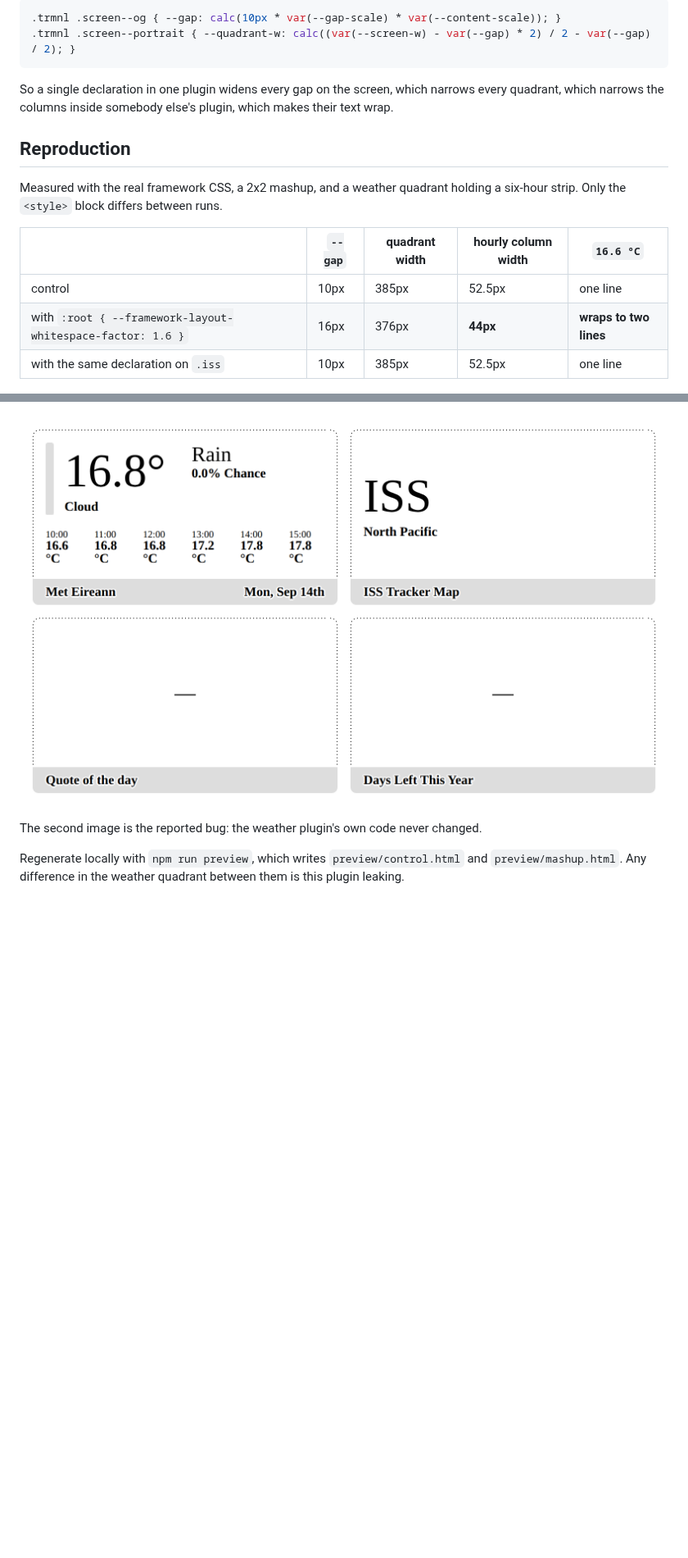
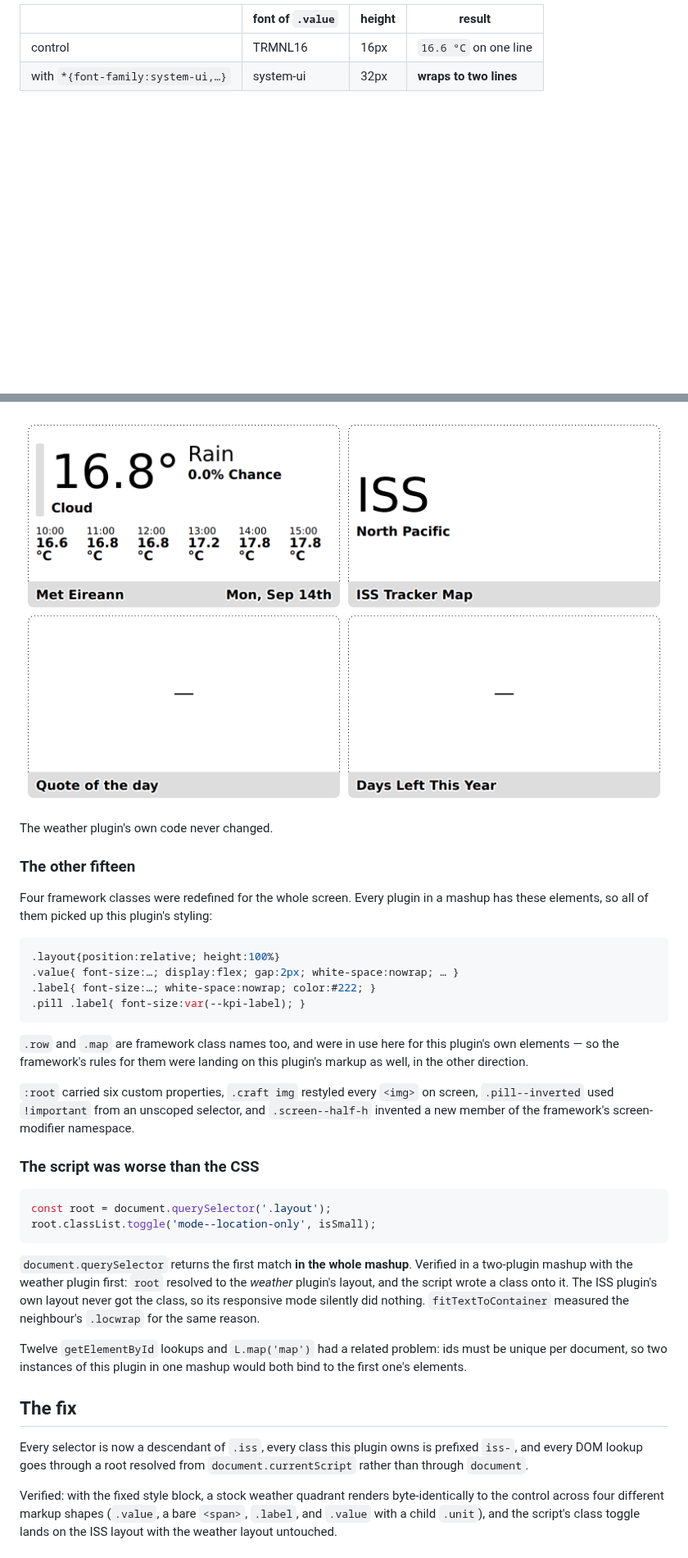
Before and after one commit to nikokoren/iss_tracker_map, a Markdown page: docs/mashup-css-scoping.md, 2 parts joined by grey strips. Shown at 82% size. Drawn GitHub-style; pictures changed too: docs/img/mashup-leaking.png; blank space fills up the shorter version.

````diff
--- a/docs/mashup-css-scoping.md
+++ b/docs/mashup-css-scoping.md
@@ -86,30 +28,62 @@ including the gap that drives quadrant geometry:
-```css
-.trmnl .screen--og { --gap: calc(10px * var(--gap-scale) * var(--content-scale)); }
-.trmnl .screen--portrait { --quadrant-w: calc((var(--screen-w) - var(--gap) * 2) / 2 - var(--gap) / 2); }
-```
-
-So a single declaration in one plugin widens every gap on the screen, which
-narrows every quadrant, which narrows the columns inside somebody else's
-plugin, which makes their text wrap.
-
-## Reproduction
-
-Measured with the real framework CSS, a 2x2 mashup, and a weather quadrant
-holding a six-hour strip. Only the `<style>` block differs between runs.
-
-| | `--gap` | quadrant width | hourly column width | `16.6 °C` |
-| --- | --- | --- | --- | --- |
-| control | 10px | 385px | 52.5px | one line |
-| with `:root { --framework-layout-whitespace-factor: 1.6 }` | 16px | 376px | **44px** | **wraps to two lines** |
-| with the same declaration on `.iss` | 10px | 385px | 52.5px | one line |
+| | font of `.value` | height | result |
+| --- | --- | --- | --- |
+| control | TRMNL16 | 16px | `16.6 °C` on one line |
+| with `*{font-family:system-ui,…}` | system-ui | 32px | **wraps to two lines** |
 
 ![control](img/mashup-clean.png)
 
 ![leaking](img/mashup-leaking.png)
 
-The second image is the reported bug: the weather plugin's own code never
-changed.
+The weather plugin's own code never changed.
 
-Regenerate locally with `npm run preview`, which writes `preview/control.html`
-and `preview/mashup.html`. Any difference in the weather quadrant between them
-is this plugin leaking.
+### The other fifteen
+
+Four framework classes were redefined for the whole screen. Every plugin in a
+mashup has these elements, so all of them picked up this plugin's styling:
+
+```css
+.layout{position:relative; height:100%}
+.value{ font-size:…; display:flex; gap:2px; white-space:nowrap; … }
+.label{ font-size:…; white-space:nowrap; color:#222; }
+.pill .label{ font-size:var(--kpi-label); }
+```
+
+`.row` and `.map` are framework class names too, and were in use here for this
+plugin's own elements — so the framework's rules for them were landing on this
+plugin's markup as well, in the other direction.
+
+`:root` carried six custom properties, `.craft img` restyled every `<img>` on
+screen, `.pill--inverted` used `!important` from an unscoped selector, and
+`.screen--half-h` invented a new member of the framework's screen-modifier
+namespace.
+
+### The script was worse than the CSS
+
+```js
+const root = document.querySelector('.layout');
+root.classList.toggle('mode--location-only', isSmall);
+```
+
+`document.querySelector` returns the first match **in the whole mashup**.
+Verified in a two-plugin mashup with the weather plugin first: `root` resolved
+to the *weather* plugin's layout, and the script wrote a class onto it. The ISS
+plugin's own layout never got the class, so its responsive mode silently did
+nothing. `fitTextToContainer` measured the neighbour's `.locwrap` for the same
+reason.
+
+Twelve `getElementById` lookups and `L.map('map')` had a related problem: ids
+must be unique per document, so two instances of this plugin in one mashup
+would both bind to the first one's elements.
+
+## The fix
+
+Every selector is now a descendant of `.iss`, every class this plugin owns is
+prefixed `iss-`, and every DOM lookup goes through a root resolved from
+`document.currentScript` rather than through `document`.
+
+Verified: with the fixed style block, a stock weather quadrant renders
+byte-identically to the control across four different markup shapes
+(`.value`, a bare `<span>`, `.label`, and `.value` with a child `.unit`), and
+the script's class toggle lands on the ISS layout with the weather layout
+untouched.
+
````
Also changed, not shown: other parts of docs/mashup-css-scoping.md (+60 -87 lines), README.md (+10 -0 lines), 7 other files.
